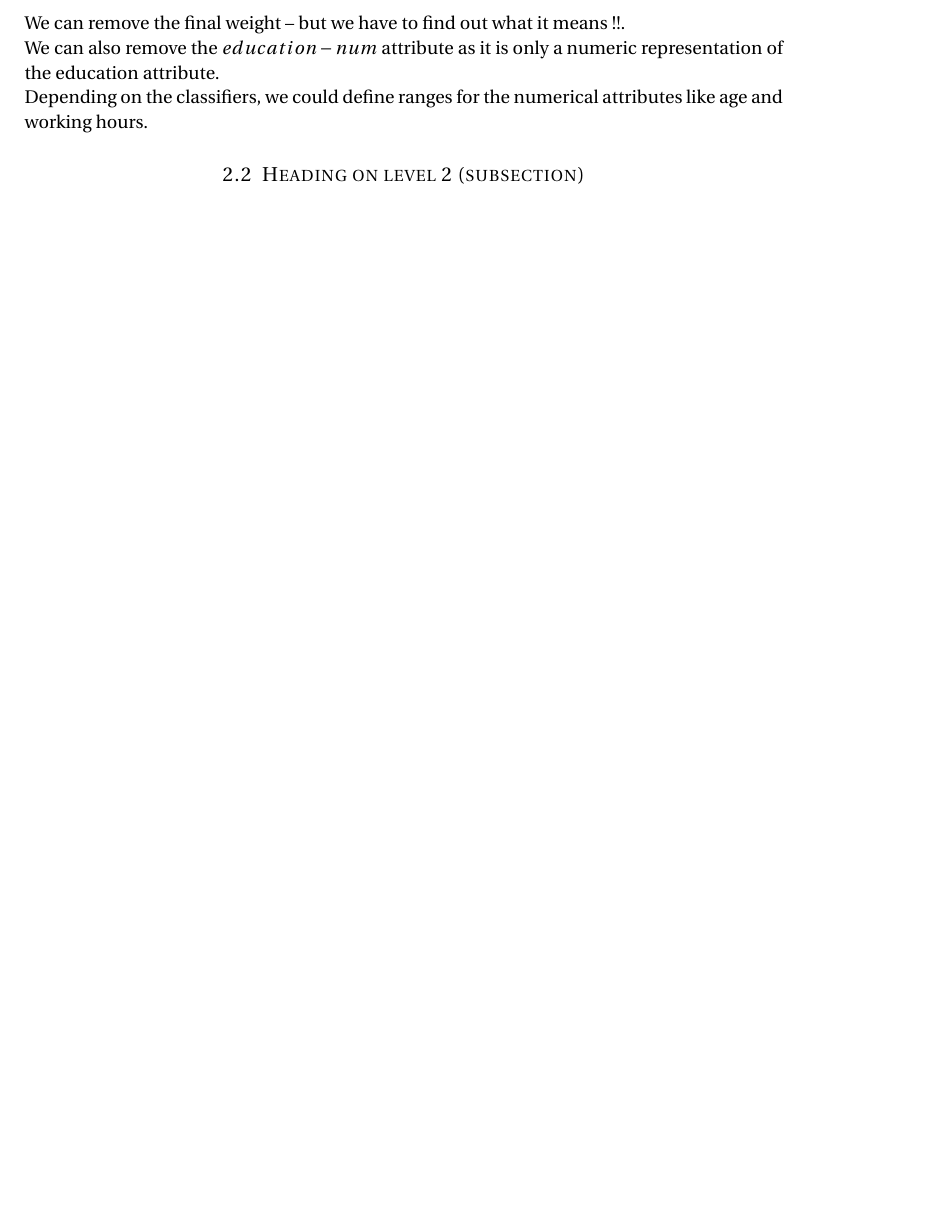
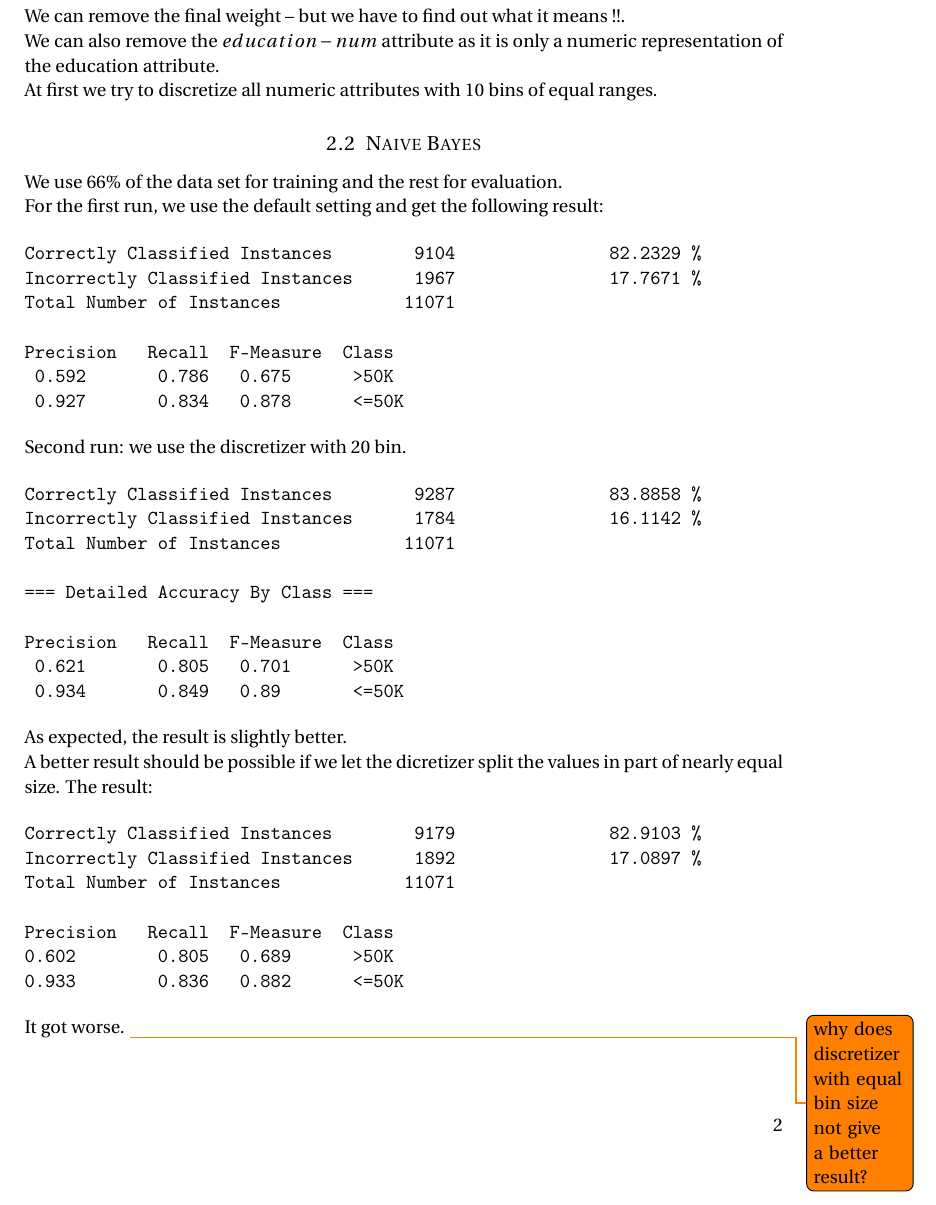
Before and after one commit to serprime/Machine-Learning-WS-2012, a LaTeX document (paper.tex): part of page 2 of 3 before the commit and part of page 2 of 4 after it, cut so that both start at the same text, the shorter picture padded with empty space. Compiled offline with pdfLaTeX.

```diff
--- a/paper.tex
+++ b/paper.tex
@@ -19,6 +19,9 @@
 %----------------------------------------------------------------------------------------
 
 \documentclass[paper=a4, fontsize=11pt]{scrartcl} % A4 paper and 11pt font size
+
+% philipp: added for code listings
+\usepackage{listings}
 
 \usepackage{natbib}
 \bibliographystyle{plain}
@@ -65,7 +68,7 @@
 \horrule{2pt} \\[0.5cm] % Thick bottom horizontal rule
 }
 
-\author{Benjamin Kiesl \and Philipp Steinwender \and Robert Schäfer} % Your name
+\author{Benjamin Kiesl \and Philipp Steinwender \and Robert Sch\"{a}fer} % Your name
 
 \date{\normalsize\today} % Today's date or a custom date
 
@@ -100,8 +103,53 @@
 
 We can also remove the $education-num$ attribute as it is only a numeric representation of the education attribute.
 
-Depending on the classifiers, we could define ranges for the numerical attributes like age and working hours.
+At first we try to discretize all numeric attributes with 10 bins of equal ranges.
 
+\subsection{Naive Bayes}
+
+We use 66\% of the data set for training and the rest for evaluation.
+
+For the first run, we use the default setting and get the following result:
+
+\begin{verbatim}
+Correctly Classified Instances        9104               82.2329 %
+Incorrectly Classified Instances      1967               17.7671 %
+Total Number of Instances            11071
+
+Precision   Recall  F-Measure  Class
+ 0.592       0.786   0.675      >50K
+ 0.927       0.834   0.878      <=50K
+\end{verbatim}
+
+Second run: we use the discretizer with 20 bin.
+
+\begin{verbatim}
+Correctly Classified Instances        9287               83.8858 %
+Incorrectly Classified Instances      1784               16.1142 %
+Total Number of Instances            11071
+
+=== Detailed Accuracy By Class ===
+
+Precision   Recall  F-Measure  Class
+ 0.621       0.805   0.701      >50K
+ 0.934       0.849   0.89       <=50K
+\end{verbatim}
+
+As expected, the result is slightly better.
+
+A better result should be possible if we let the dicretizer split the values in part of nearly equal size. The result:
+
+\begin{verbatim}
+Correctly Classified Instances        9179               82.9103 %
+Incorrectly Classified Instances      1892               17.0897 %
+Total Number of Instances            11071
+
+Precision   Recall  F-Measure  Class
+0.602        0.805   0.689      >50K
+0.933        0.836   0.882      <=50K
+\end{verbatim}
+
+It got worse. \todo{why does discretizer with equal bin size not give a better result?}
 
 %------------------------------------------------
 
```
